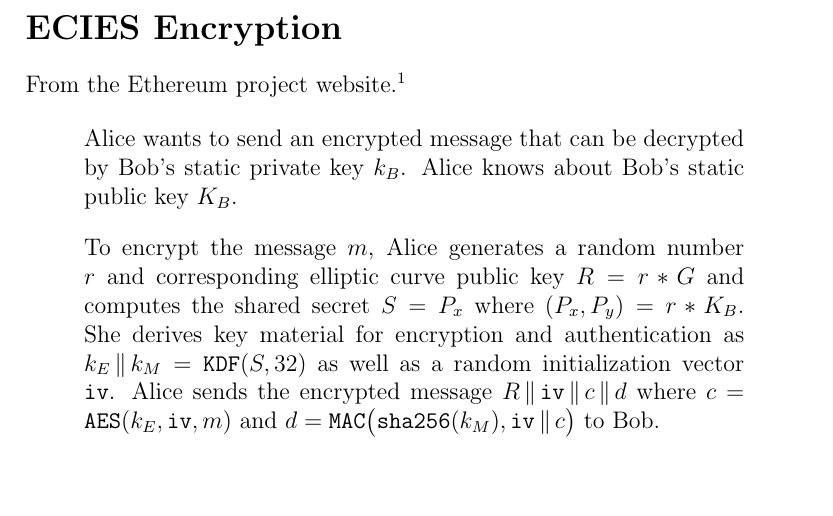
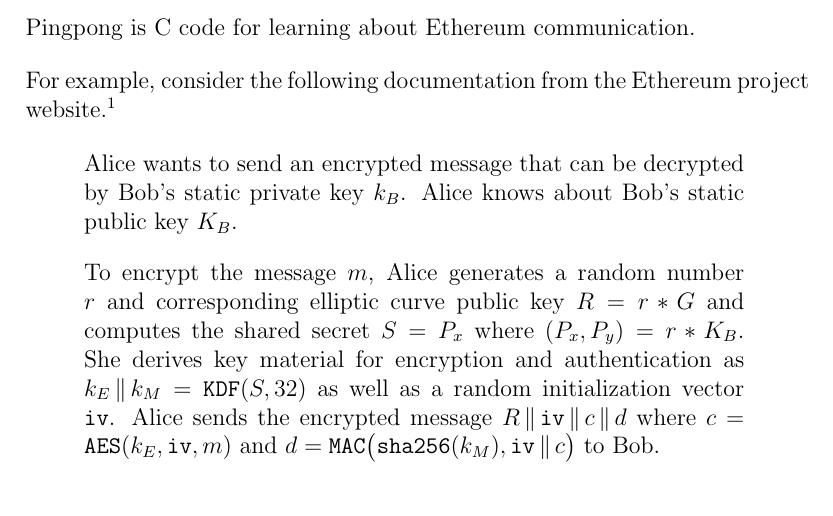
Before and after one commit to georgeweigt/pingpong, a LaTeX document (doc/pingpong.tex): part of the page, cut at the place of the change. Compiled offline with pdfLaTeX.

Commit message:
Update pingpong.tex

```diff
--- a/doc/pingpong.tex
+++ b/doc/pingpong.tex
@@ -3,9 +3,11 @@
 \parindent=0pt
 \begin{document}
 
-\section*{ECIES Encryption}
+Pingpong is C code for learning about Ethereum communication.
 
-From the Ethereum project website.\footnote{\tt https://github.com/ethereum/devp2p/blob/master/rlpx.md}
+\bigskip
+For example, consider the following documentation
+from the Ethereum project website.\footnote{\tt https://github.com/ethereum/devp2p/blob/master/rlpx.md}
 
 \begin{quote}
 Alice wants to send an encrypted message that can be decrypted by Bob's static private key $k_B$.
```
